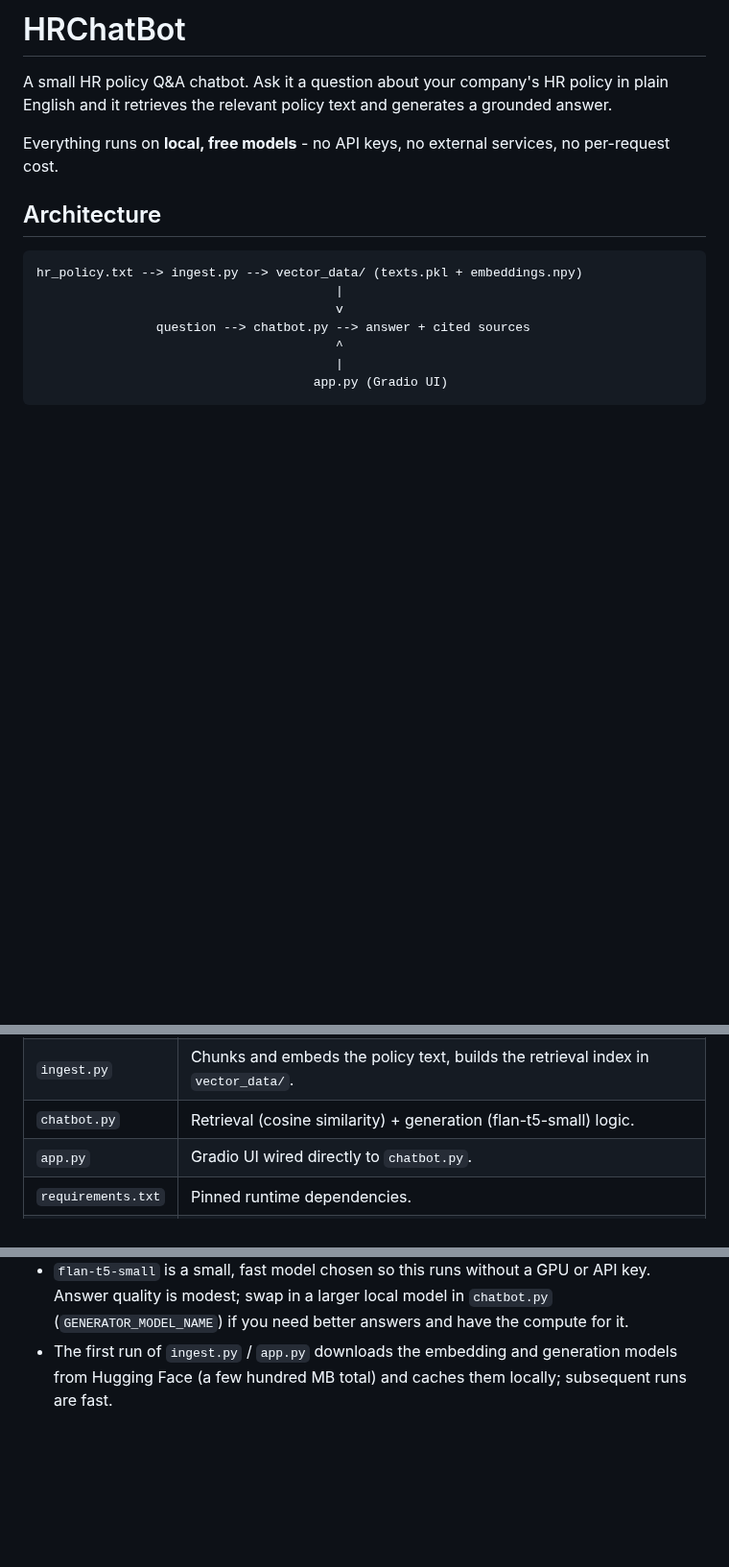
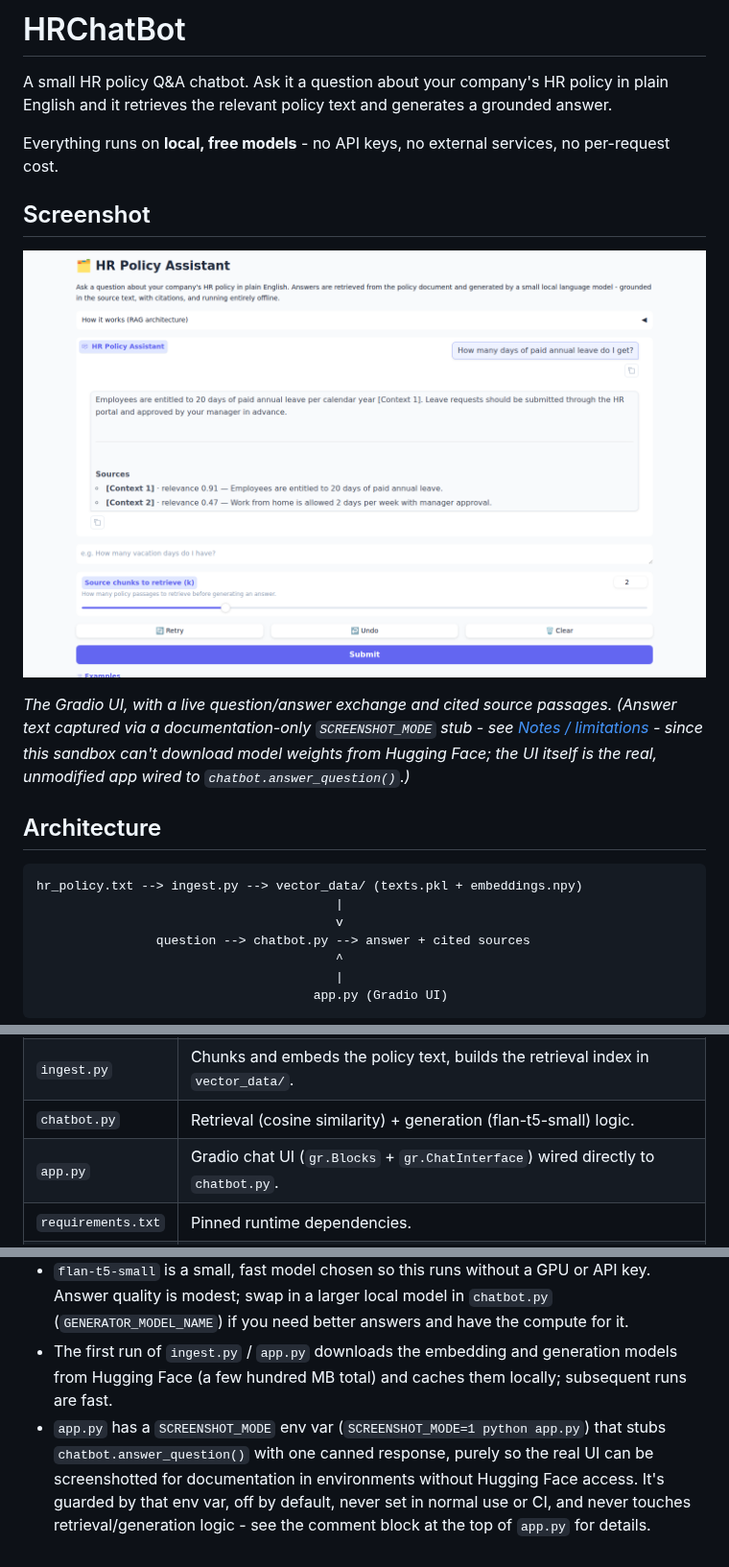
Before and after one commit to vanshika1302/HRChatBot, a Markdown page: README.md, 3 parts joined by grey strips. Shown at 96% size. GitHub-like rendering; pictures changed too: screenshots/hrchatbot-demo.png (added); blank space fills up the shorter version.

Commit message:
Add UI screenshot to README
Captures the redesigned Gradio chat UI (header, RAG-architecture
accordion, and a live Q&A exchange with cited sources) and embeds it
in a new "Screenshot" section near the top of the README.

The captured answer text came from the SCREENSHOT_MODE stub added in
app.py, since this environment can't reach huggingface.co to download
the real embedding/generation model weights - the UI itself is the
real, unmodified app.

```diff
--- a/README.md
+++ b/README.md
@@ -6,6 +6,16 @@ generates a grounded answer.
 
 Everything runs on **local, free models** - no API keys, no external
 services, no per-request cost.
+
+## Screenshot
+
+![HR Policy Assistant - Gradio chat UI showing a question about paid annual leave, a grounded answer, and cited source passages](screenshots/hrchatbot-demo.png)
+
+*The Gradio UI, with a live question/answer exchange and cited source
+passages. (Answer text captured via a documentation-only `SCREENSHOT_MODE`
+stub - see [Notes / limitations](#notes--limitations) - since this sandbox
+can't download model weights from Hugging Face; the UI itself is the real,
+unmodified app wired to `chatbot.answer_question()`.)*
 
 ## Architecture
 
@@ -74,7 +84,7 @@ print(result["sources"])
 | `hr_policy.txt` | Sample HR policy text. **This is a placeholder** - replace it with your organization's real HR policy document(s) before relying on this for real answers. |
 | `ingest.py` | Chunks and embeds the policy text, builds the retrieval index in `vector_data/`. |
 | `chatbot.py` | Retrieval (cosine similarity) + generation (flan-t5-small) logic. |
-| `app.py` | Gradio UI wired directly to `chatbot.py`. |
+| `app.py` | Gradio chat UI (`gr.Blocks` + `gr.ChatInterface`) wired directly to `chatbot.py`. |
 | `requirements.txt` | Pinned runtime dependencies. |
 | `Chatbot_HR.ipynb` | The original Colab notebook this project started from, kept as an exploration/demo artifact. The `.py` files above are the real, runnable source of truth. |
 
@@ -91,3 +101,9 @@ print(result["sources"])
 - The first run of `ingest.py` / `app.py` downloads the embedding and
   generation models from Hugging Face (a few hundred MB total) and caches
   them locally; subsequent runs are fast.
+- `app.py` has a `SCREENSHOT_MODE` env var (`SCREENSHOT_MODE=1 python app.py`)
+  that stubs `chatbot.answer_question()` with one canned response, purely so
+  the real UI can be screenshotted for documentation in environments without
+  Hugging Face access. It's guarded by that env var, off by default, never
+  set in normal use or CI, and never touches retrieval/generation logic -
+  see the comment block at the top of `app.py` for details.
```
